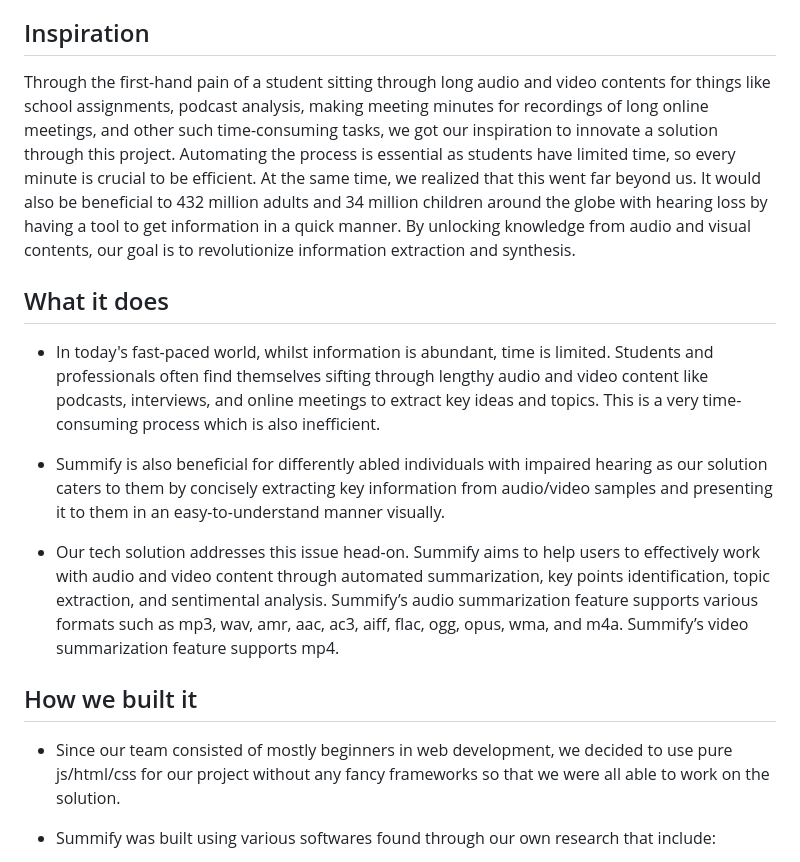
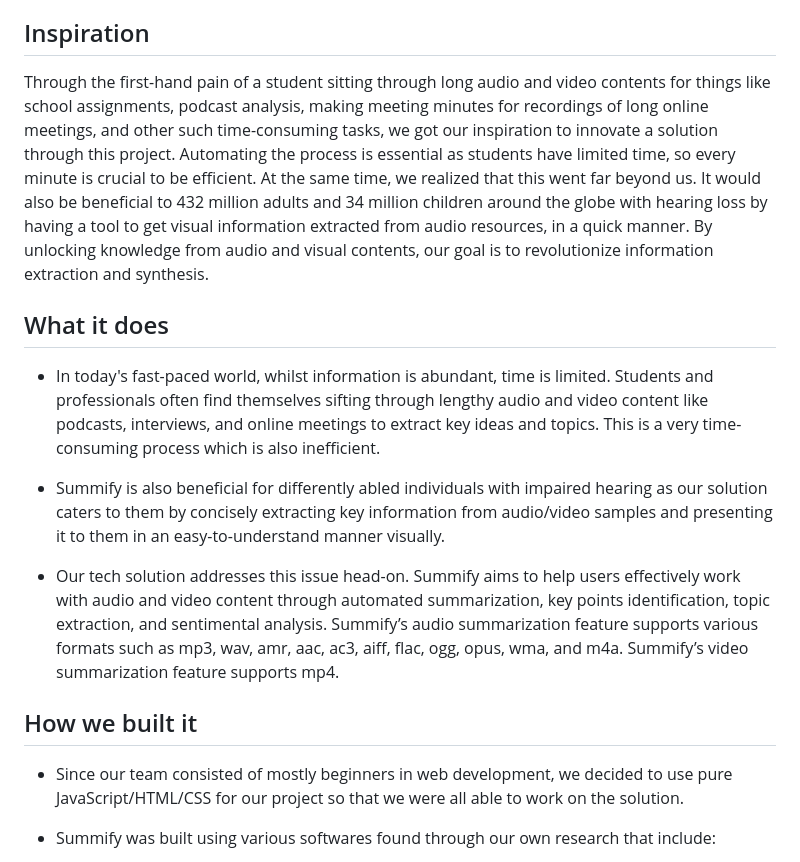
Before and after one commit to Aryaholmukhe/Summify, a Markdown page: README.md, the part around one of its changes. GitHub-like rendering.

```diff
--- a/README.md
+++ b/README.md
@@ -4,7 +4,7 @@ Unlocking knowledge from audio and visual content: Revolutionizing information e
 
 ## Inspiration
 
-Through the first-hand pain of a student sitting through long audio and video contents for things like school assignments, podcast analysis, making meeting minutes for recordings of long online meetings, and other such time-consuming tasks, we got our inspiration to innovate a solution  through this project. Automating the process is essential as students have limited time, so every minute is crucial to be efficient. At the same time, we realized that this went far beyond us. It would also be beneficial to 432 million adults and 34 million children around the globe with hearing loss by having a tool to get information in a quick manner. By unlocking knowledge from audio and visual contents, our goal is to revolutionize information extraction and synthesis.
+Through the first-hand pain of a student sitting through long audio and video contents for things like school assignments, podcast analysis, making meeting minutes for recordings of long online meetings, and other such time-consuming tasks, we got our inspiration to innovate a solution through this project. Automating the process is essential as students have limited time, so every minute is crucial to be efficient. At the same time, we realized that this went far beyond us. It would also be beneficial to 432 million adults and 34 million children around the globe with hearing loss by having a tool to get visual information extracted from audio resources, in a quick manner. By unlocking knowledge from audio and visual contents, our goal is to revolutionize information extraction and synthesis.
 
 ## What it does
 
@@ -12,11 +12,10 @@ Through the first-hand pain of a student sitting through long audio and video co
 
 - Summify is also beneficial for differently abled individuals with impaired hearing as our solution caters to them by concisely extracting key information from audio/video samples and presenting it to them in an easy-to-understand manner visually.
 
-- Our tech solution addresses this issue head-on. Summify aims to help users to effectively work with audio and video content through automated summarization, key points identification, topic extraction, and sentimental analysis. Summify’s audio summarization feature supports various formats such as mp3, wav, amr, aac, ac3, aiff, flac, ogg, opus, wma, and m4a.
-Summify’s video summarization feature supports mp4.
+- Our tech solution addresses this issue head-on. Summify aims to help users effectively work with audio and video content through automated summarization, key points identification, topic extraction, and sentimental analysis. Summify’s audio summarization feature supports various formats such as mp3, wav, amr, aac, ac3, aiff, flac, ogg, opus, wma, and m4a. Summify’s video summarization feature supports mp4.
 
 ## How we built it
-- Since our team consisted of mostly beginners in web development, we decided to use pure js/html/css for our project without any fancy frameworks so that we were all able to work on the solution.
+- Since our team consisted of mostly beginners in web development, we decided to use pure JavaScript/HTML/CSS for our project so that we were all able to work on the solution.
 
 - Summify was built using various softwares found through our own research that include:
   - For Front-End: HTML and CSS
```
Also changed, not shown: other parts of README.md (+9 -9 lines).
